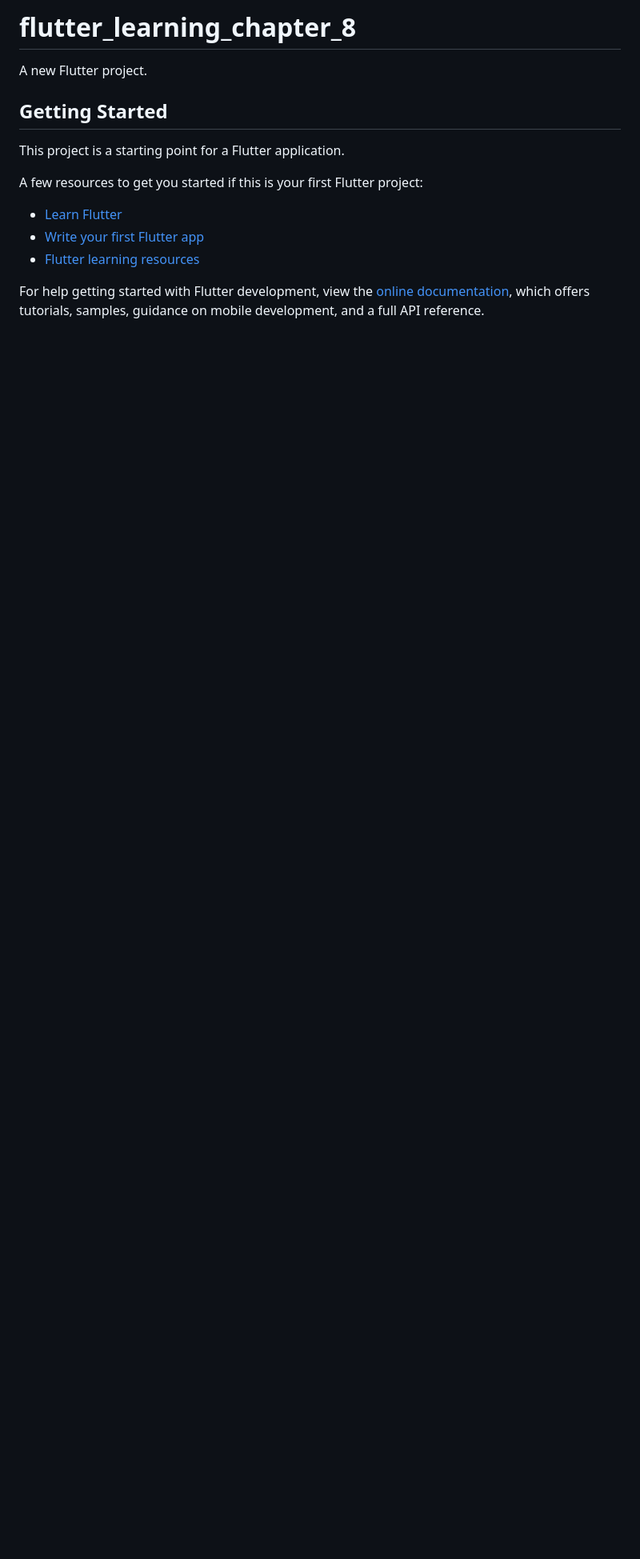
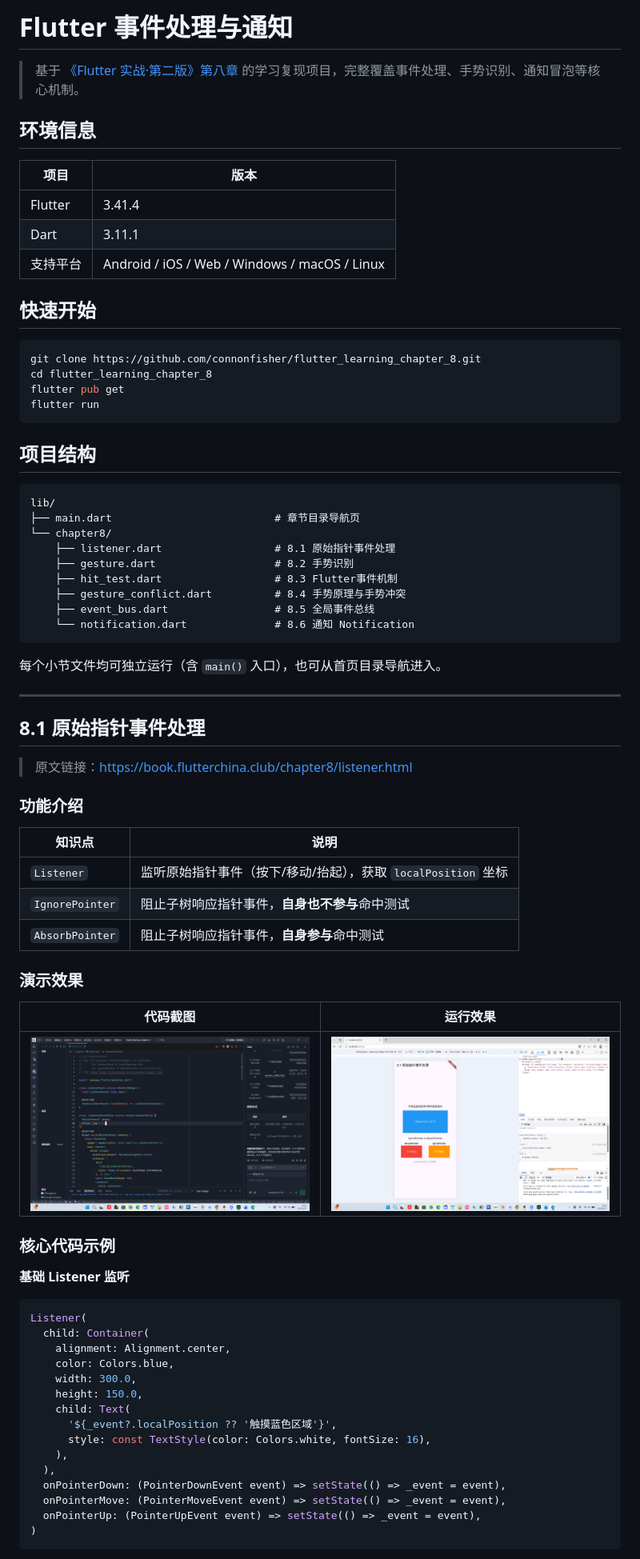
Before and after one commit to connonfisher/flutter_learning_chapter_8, a Markdown page: README.md, the part around one of its changes. Shown at 80% size. Rendered like a GitHub page; pictures changed too: assets/演示截图/8.1 原始指针事件处理-代码.png (added), assets/演示截图/8.1 原始指针事件处理-运行效果.png (added); blank space fills up the shorter version.

Commit message:
docs: 完成8.1原始指针事件处理小节验证

````diff
--- a/README.md
+++ b/README.md
@@ -1,17 +1,79 @@
-# flutter_learning_chapter_8
+# Flutter 事件处理与通知
 
-A new Flutter project.
+> 基于 [《Flutter 实战·第二版》第八章](https://book.flutterchina.club/chapter8/) 的学习复现项目，完整覆盖事件处理、手势识别、通知冒泡等核心机制。
 
-## Getting Started
+## 环境信息
 
-This project is a starting point for a Flutter application.
+| 项目 | 版本 |
+|------|------|
+| Flutter | 3.41.4 |
+| Dart | 3.11.1 |
+| 支持平台 | Android / iOS / Web / Windows / macOS / Linux |
 
-A few resources to get you started if this is your first Flutter project:
+## 快速开始
 
-- [Learn Flutter](https://docs.flutter.dev/get-started/learn-flutter)
-- [Write your first Flutter app](https://docs.flutter.dev/get-started/codelab)
-- [Flutter learning resources](https://docs.flutter.dev/reference/learning-resources)
+```bash
+git clone https://github.com/connonfisher/flutter_learning_chapter_8.git
+cd flutter_learning_chapter_8
+flutter pub get
+flutter run
+```
 
-For help getting started with Flutter development, view the
-[online documentation](https://docs.flutter.dev/), which offers tutorials,
-samples, guidance on mobile development, and a full API reference.
+## 项目结构
+
+```
+lib/
+├── main.dart                          # 章节目录导航页
+└── chapter8/
+    ├── listener.dart                  # 8.1 原始指针事件处理
+    ├── gesture.dart                   # 8.2 手势识别
+    ├── hit_test.dart                  # 8.3 Flutter事件机制
+    ├── gesture_conflict.dart          # 8.4 手势原理与手势冲突
+    ├── event_bus.dart                 # 8.5 全局事件总线
+    └── notification.dart              # 8.6 通知 Notification
+```
+
+每个小节文件均可独立运行（含 `main()` 入口），也可从首页目录导航进入。
+
+---
+
+## 8.1 原始指针事件处理
+
+> 原文链接：[https://book.flutterchina.club/chapter8/listener.html](https://book.flutterchina.club/chapter8/listener.html)
+
+### 功能介绍
+
+| 知识点 | 说明 |
+|--------|------|
+| `Listener` | 监听原始指针事件（按下/移动/抬起），获取 `localPosition` 坐标 |
+| `IgnorePointer` | 阻止子树响应指针事件，**自身也不参与**命中测试 |
+| `AbsorbPointer` | 阻止子树响应指针事件，**自身参与**命中测试 |
+
+### 演示效果
+
+| 代码截图 | 运行效果 |
+|---------|---------|
+| ![代码](assets/演示截图/8.1%20原始指针事件处理-代码.png) | ![运行](assets/演示截图/8.1%20原始指针事件处理-运行效果.png) |
+
+### 核心代码示例
+
+**基础 Listener 监听**
+
+```dart
+Listener(
+  child: Container(
+    alignment: Alignment.center,
+    color: Colors.blue,
+    width: 300.0,
+    height: 150.0,
+    child: Text(
+      '${_event?.localPosition ?? '触摸蓝色区域'}',
+      style: const TextStyle(color: Colors.white, fontSize: 16),
+    ),
+  ),
+  onPointerDown: (PointerDownEvent event) => setState(() => _event = event),
+  onPointerMove: (PointerMoveEvent event) => setState(() => _event = event),
+  onPointerUp: (PointerUpEvent event) => setState(() => _event = event),
+)
+```
+
````
Also changed, not shown: other parts of README.md (+39 -0 lines), 8 other files.
